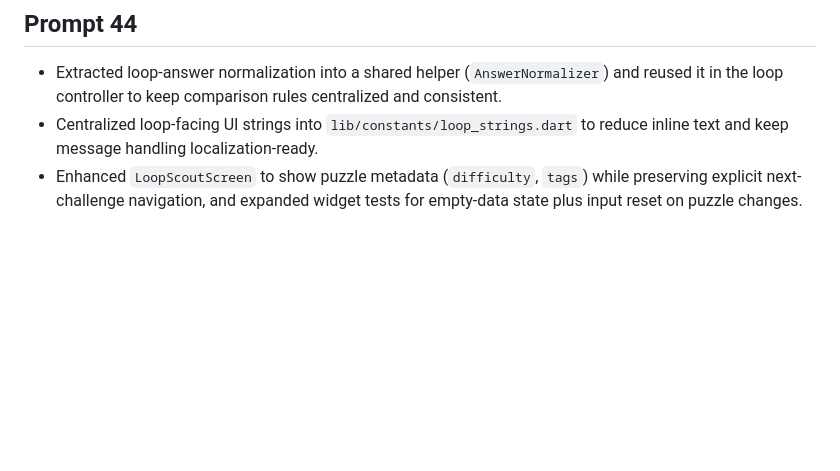
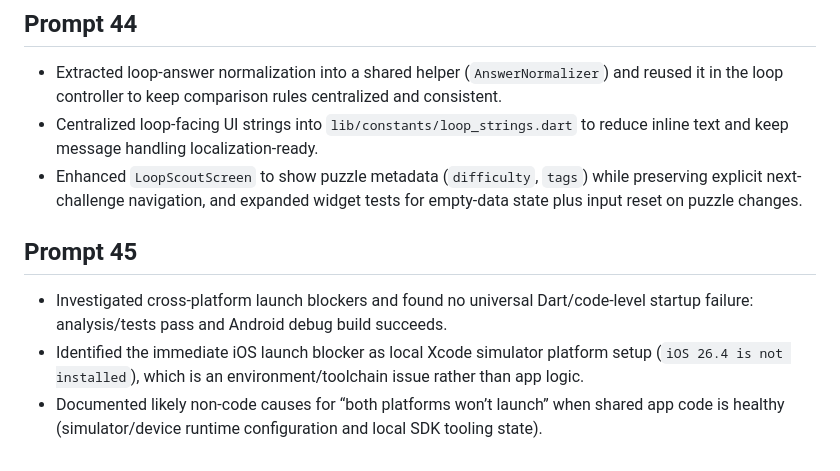
Before and after one commit to lukejosephson/cs_app, a Markdown page: CHANGES.md, the part around the change. Drawn GitHub-style; blank space fills up the shorter version.

Commit message:
Prompt 45: Diagnose launch blockers
Co-authored-by: Copilot <223556219+Copilot@users.noreply.github.com>

```diff
--- a/CHANGES.md
+++ b/CHANGES.md
@@ -96,3 +96,8 @@
 - Extracted loop-answer normalization into a shared helper (`AnswerNormalizer`) and reused it in the loop controller to keep comparison rules centralized and consistent.
 - Centralized loop-facing UI strings into `lib/constants/loop_strings.dart` to reduce inline text and keep message handling localization-ready.
 - Enhanced `LoopScoutScreen` to show puzzle metadata (`difficulty`, `tags`) while preserving explicit next-challenge navigation, and expanded widget tests for empty-data state plus input reset on puzzle changes.
+
+## Prompt 45
+- Investigated cross-platform launch blockers and found no universal Dart/code-level startup failure: analysis/tests pass and Android debug build succeeds.
+- Identified the immediate iOS launch blocker as local Xcode simulator platform setup (`iOS 26.4 is not installed`), which is an environment/toolchain issue rather than app logic.
+- Documented likely non-code causes for “both platforms won’t launch” when shared app code is healthy (simulator/device runtime configuration and local SDK tooling state).
```
Also changed, not shown: PROMPTS.md (+3 -1 lines).
